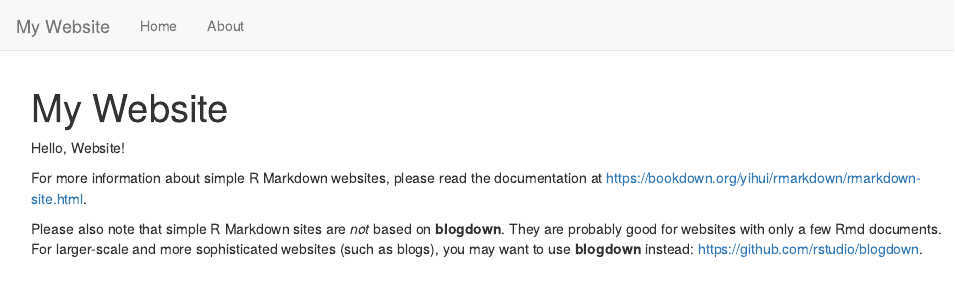
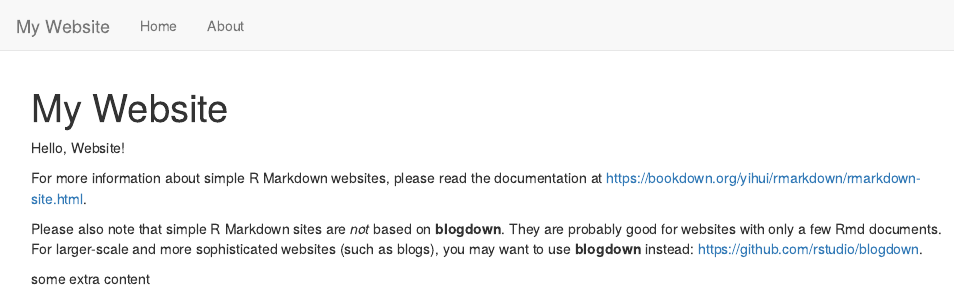
Before and after one commit to rtis-training/2023-s2-r4ssp, an R Markdown document (index.Rmd): the page in a window 1100 px wide, from its top. Rendered offline with R 4.5, knitr and Pandoc, with nearby package versions.

Commit message:
extra content

```diff
--- a/index.Rmd
+++ b/index.Rmd
@@ -7,3 +7,5 @@ Hello, Website!
 For more information about simple R Markdown websites, please read the documentation at https://bookdown.org/yihui/rmarkdown/rmarkdown-site.html.
 
 Please also note that simple R Markdown sites are _not_ based on **blogdown**. They are probably good for websites with only a few Rmd documents. For larger-scale and more sophisticated websites (such as blogs), you may want to use **blogdown** instead: https://github.com/rstudio/blogdown.
+
+some extra content
```
Also changed, not shown: 1 other file.
